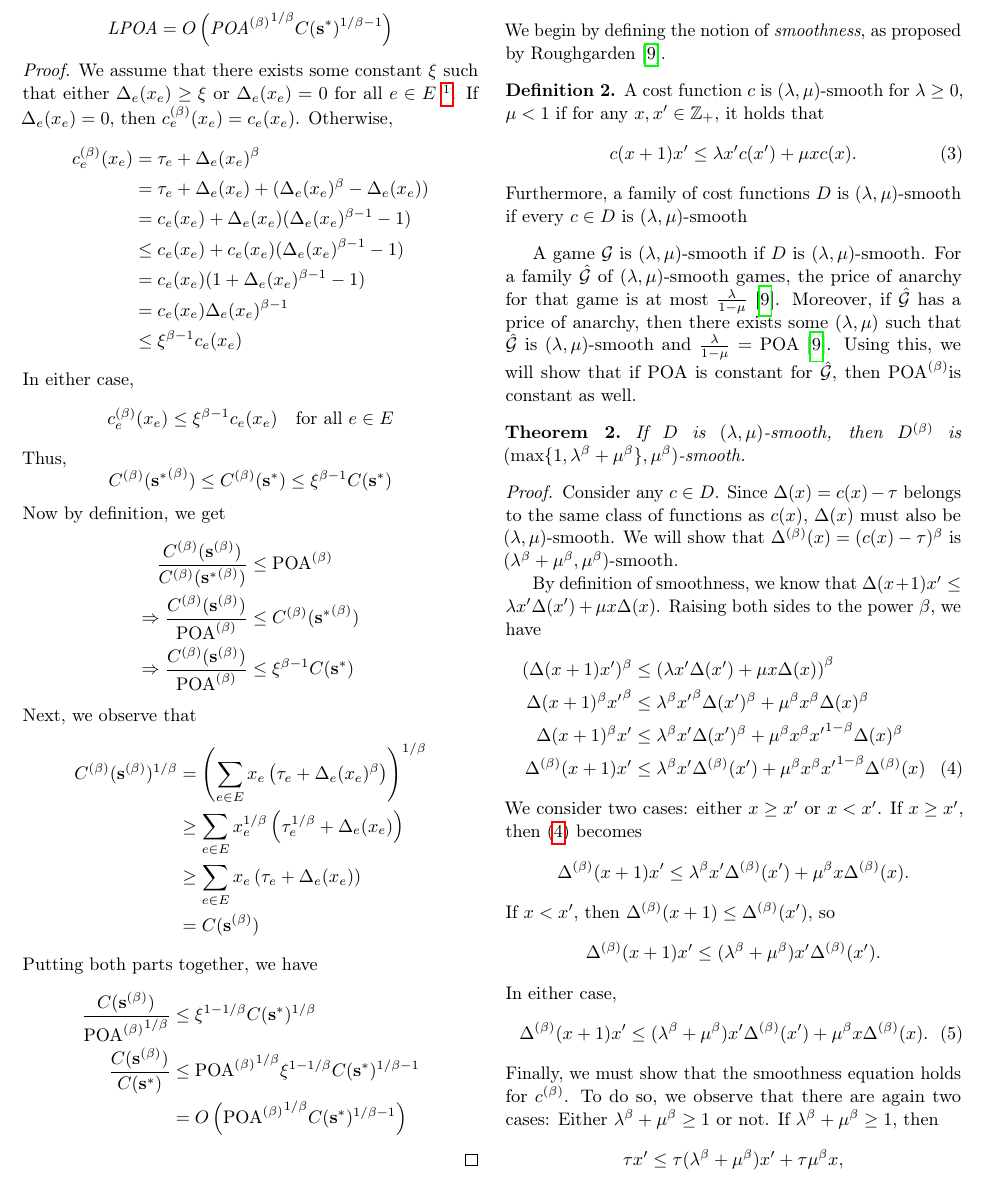
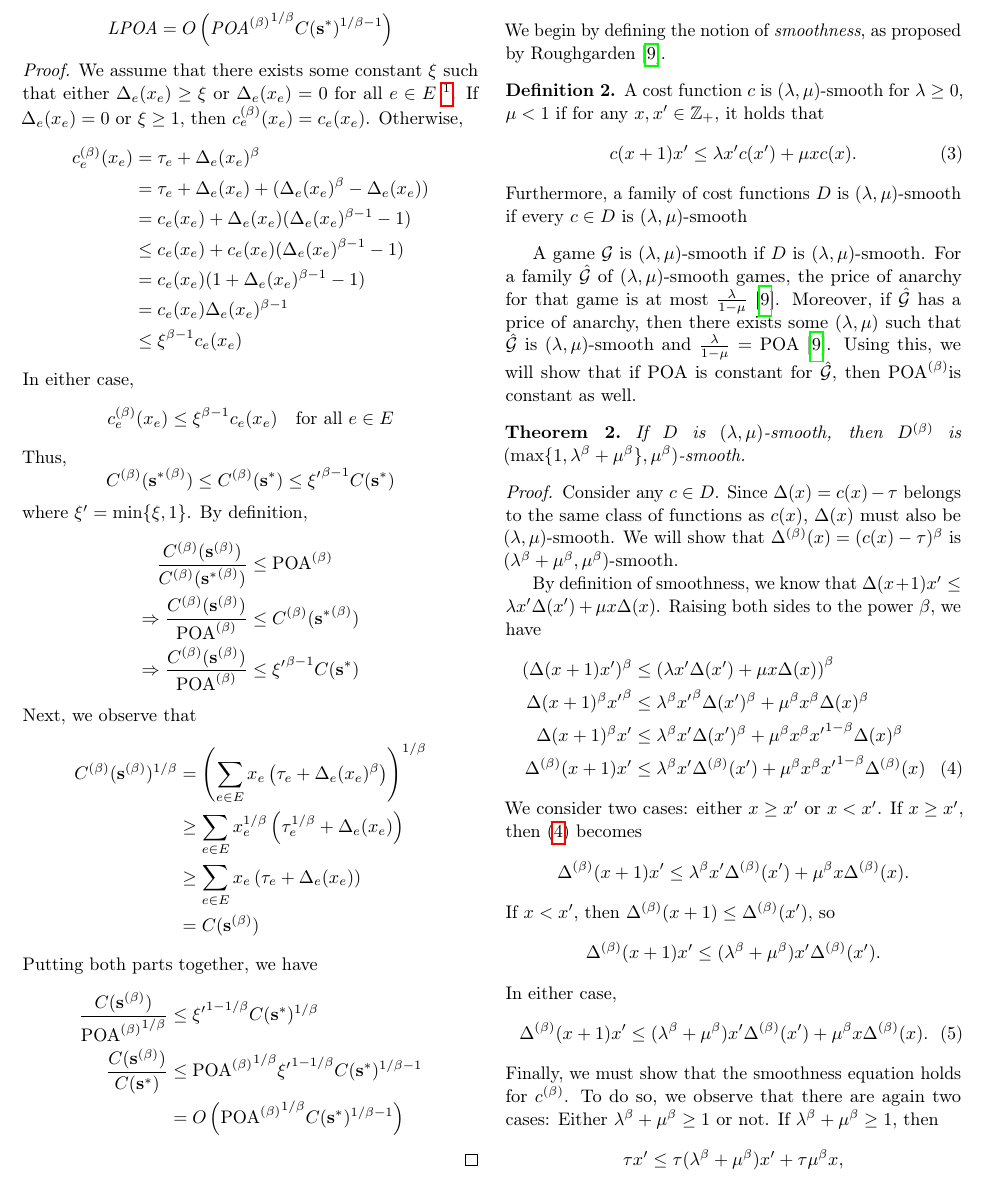
Before and after one commit to andrewchin1/weighted-congestion-games, a LaTeX paper (writeup.tex): part of page 4 of 7, cut so that both start at the same text. Compiled offline with pdfLaTeX.

Commit message:
fixed xi > 1

```diff
--- a/writeup.tex
+++ b/writeup.tex
@@ -387,8 +387,8 @@ $D\pbet$.
   \footnote{If this not the case, then Theorem~\ref{thm:lpoa} does not hold.
   There are pathological examples in which, as the limit as $\beta$ goes to 0,
   the LPOA is unbounded. However, for reasonable examples, we assume that this
-  is not the case.}. If $\Delta_e(x_e) = 0$, then $c_e\pbet(x_e) = c_e(x_e)$.
-  Otherwise,
+  is not the case.}. If $\Delta_e(x_e) = 0$ or $\xi \ge 1$, then $c_e\pbet(x_e)
+  = c_e(x_e)$. Otherwise,
   \begin{align*}
     c_e\pbet(x_e) &= \tau_e + \Delta_e(x_e)^\beta \\
     &= \tau_e + \Delta_e(x_e) + (\Delta_e(x_e)^\beta - \Delta_e(x_e)) \\
@@ -404,13 +404,13 @@ $D\pbet$.
   \end{align*}
   Thus,
   \[
-    C\pbet({\s^*}\pbet) \le C\pbet(\s^*) \le \xi^{\beta-1} C(\s^*)
+    C\pbet({\s^*}\pbet) \le C\pbet(\s^*) \le {\xi'}^{\beta-1} C(\s^*)
   \]
-  Now by definition, we get
+  where $\xi' = \min\{\xi,1\}$. By definition,
   \begin{align*}
   \frac{C\pbet(\s\pbet)}{C\pbet({\s^*}\pbet)} &\le \poab \\
   \Rightarrow \frac{C\pbet(\s\pbet)}{\poab} &\le C\pbet({\s^*}\pbet) \\
-  \Rightarrow \frac{C\pbet(\s\pbet)}{\poab} &\le \xi^{\beta-1} C(\s^*)
+  \Rightarrow \frac{C\pbet(\s\pbet)}{\poab} &\le {\xi'}^{\beta-1} C(\s^*)
   \end{align*}
   Next, we observe that
   \begin{align*}
@@ -422,8 +422,9 @@ $D\pbet$.
   \end{align*}
   Putting both parts together, we have
   \begin{align*}
-    \frac{C(\s\pbet)}{{\poab}^{1/\beta}} &\le \xi^{1-1/\beta} C(\s^*)^{1/\beta} \\
-    \frac{C(\s\pbet)}{C(\s^*)} &\le {\poab}^{1/\beta} \xi^{1-1/\beta}
+    \frac{C(\s\pbet)}{{\poab}^{1/\beta}} &\le {\xi'}^{1-1/\beta}
+    C(\s^*)^{1/\beta} \\
+    \frac{C(\s\pbet)}{C(\s^*)} &\le {\poab}^{1/\beta} {\xi'}^{1-1/\beta}
     C(\s^*)^{1/\beta-1} \\
     &= O\p{{\poab}^{1/\beta} C(\s^*)^{1/\beta-1}}
   \end{align*}
```
